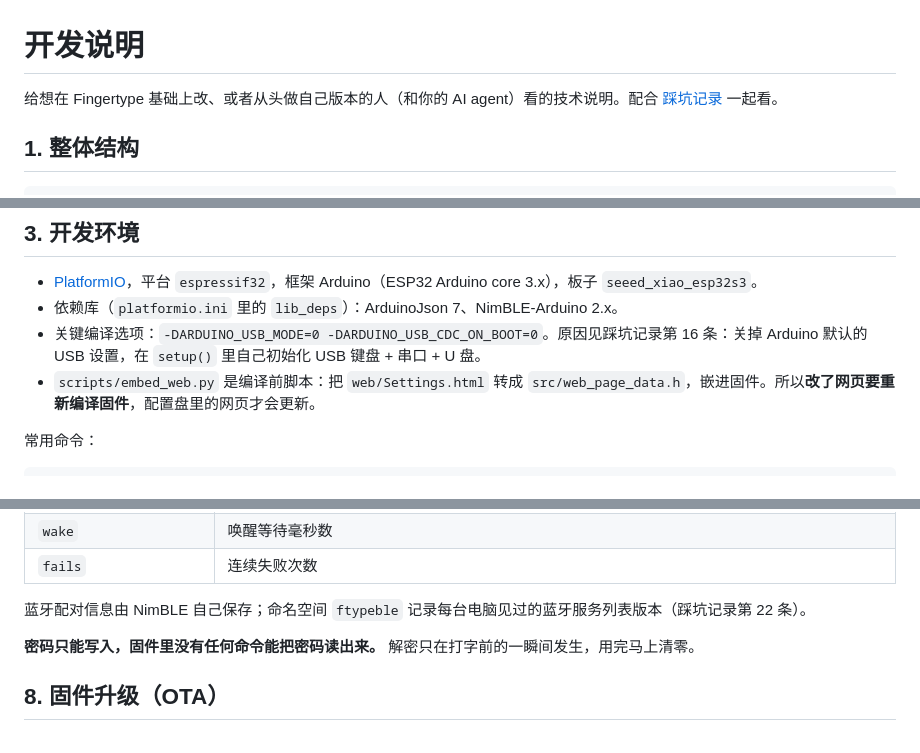
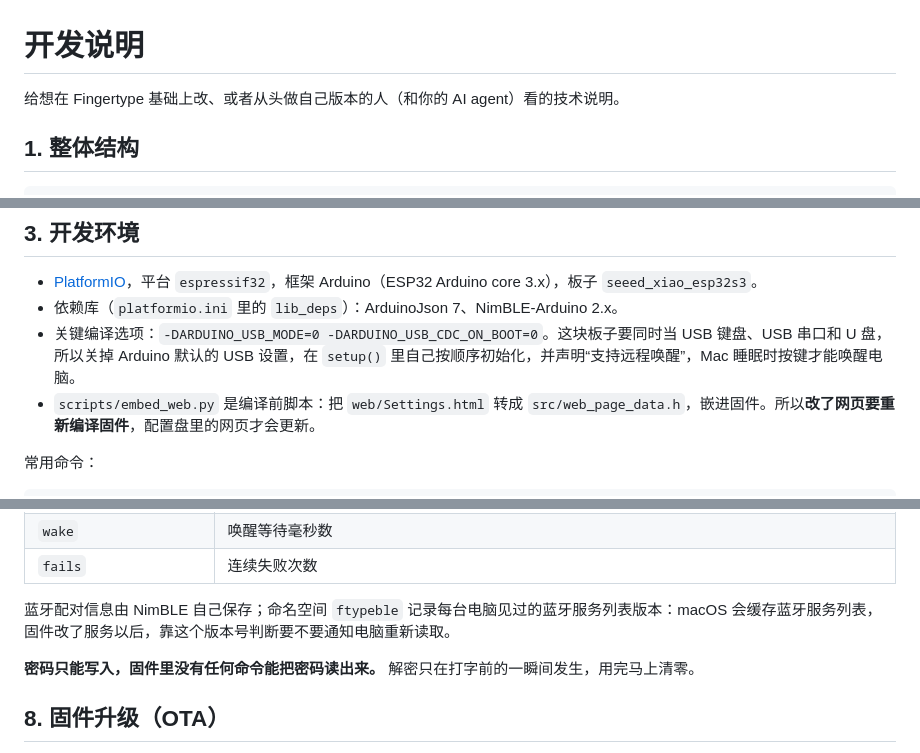
Before and after one commit to Easonnntang/Fingertype, a Markdown page: docs/开发说明.md, 3 parts joined by grey strips. Rendered like a GitHub page.

```diff
--- a/docs/开发说明.md
+++ b/docs/开发说明.md
@@ -1,6 +1,6 @@
 # 开发说明
 
-给想在 Fingertype 基础上改、或者从头做自己版本的人（和你的 AI agent）看的技术说明。配合 [踩坑记录](踩坑记录.md) 一起看。
+给想在 Fingertype 基础上改、或者从头做自己版本的人（和你的 AI agent）看的技术说明。
 
 ## 1. 整体结构
 
@@ -40,7 +40,7 @@
 
 - [PlatformIO](https://platformio.org/)，平台 `espressif32`，框架 Arduino（ESP32 Arduino core 3.x），板子 `seeed_xiao_esp32s3`。
 - 依赖库（`platformio.ini` 里的 `lib_deps`）：ArduinoJson 7、NimBLE-Arduino 2.x。
-- 关键编译选项：`-DARDUINO_USB_MODE=0 -DARDUINO_USB_CDC_ON_BOOT=0`。原因见踩坑记录第 16 条：关掉 Arduino 默认的 USB 设置，在 `setup()` 里自己初始化 USB 键盘 + 串口 + U 盘。
+- 关键编译选项：`-DARDUINO_USB_MODE=0 -DARDUINO_USB_CDC_ON_BOOT=0`。这块板子要同时当 USB 键盘、USB 串口和 U 盘，所以关掉 Arduino 默认的 USB 设置，在 `setup()` 里自己按顺序初始化，并声明“支持远程唤醒”，Mac 睡眠时按键才能唤醒电脑。
 - `scripts/embed_web.py` 是编译前脚本：把 `web/Settings.html` 转成 `src/web_page_data.h`，嵌进固件。所以**改了网页要重新编译固件**，配置盘里的网页才会更新。
 
 常用命令：
@@ -162,7 +162,7 @@ python3 scripts/devcmd.py '{"cmd":"info"}'   # 通过 USB 串口给设备发一
 | `wake` | 唤醒等待毫秒数 |
 | `fails` | 连续失败次数 |
 
-蓝牙配对信息由 NimBLE 自己保存；命名空间 `ftypeble` 记录每台电脑见过的蓝牙服务列表版本（踩坑记录第 22 条）。
+蓝牙配对信息由 NimBLE 自己保存；命名空间 `ftypeble` 记录每台电脑见过的蓝牙服务列表版本：macOS 会缓存蓝牙服务列表，固件改了服务以后，靠这个版本号判断要不要通知电脑重新读取。
 
 **密码只能写入，固件里没有任何命令能把密码读出来。** 解密只在打字前的一瞬间发生，用完马上清零。
 
```
Also changed, not shown: README.md (+3 -9 lines), docs/踩坑记录.md (deleted, +0 -106 lines).
